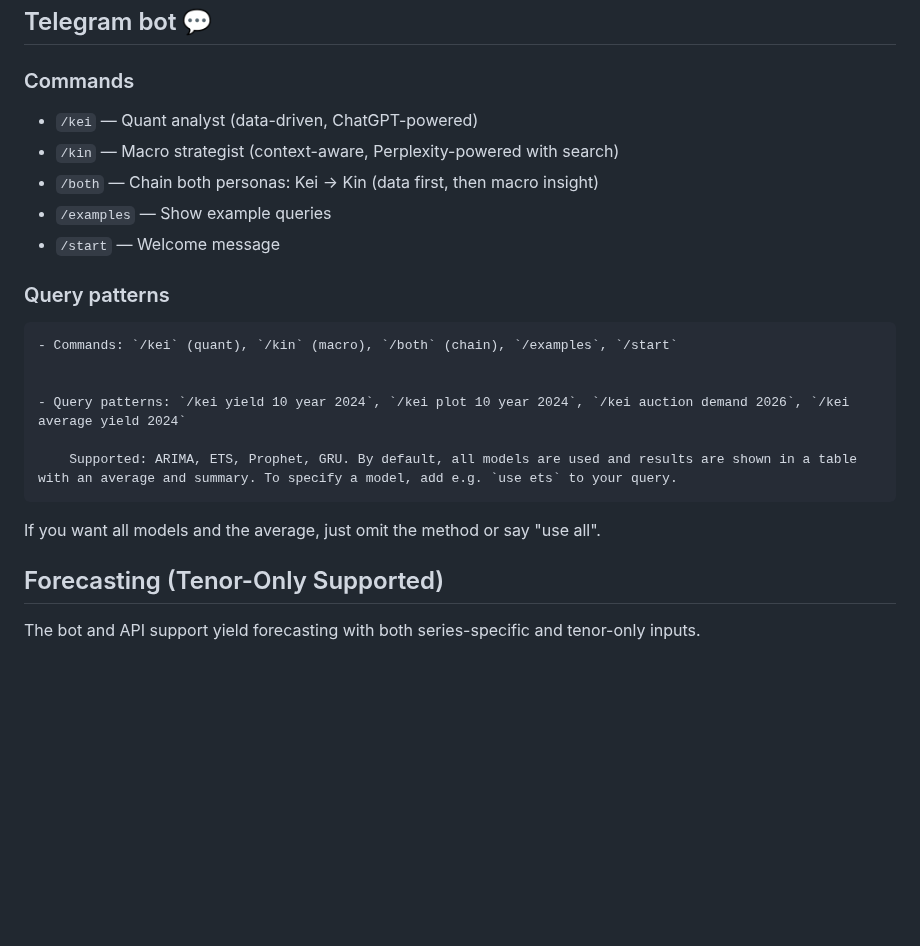
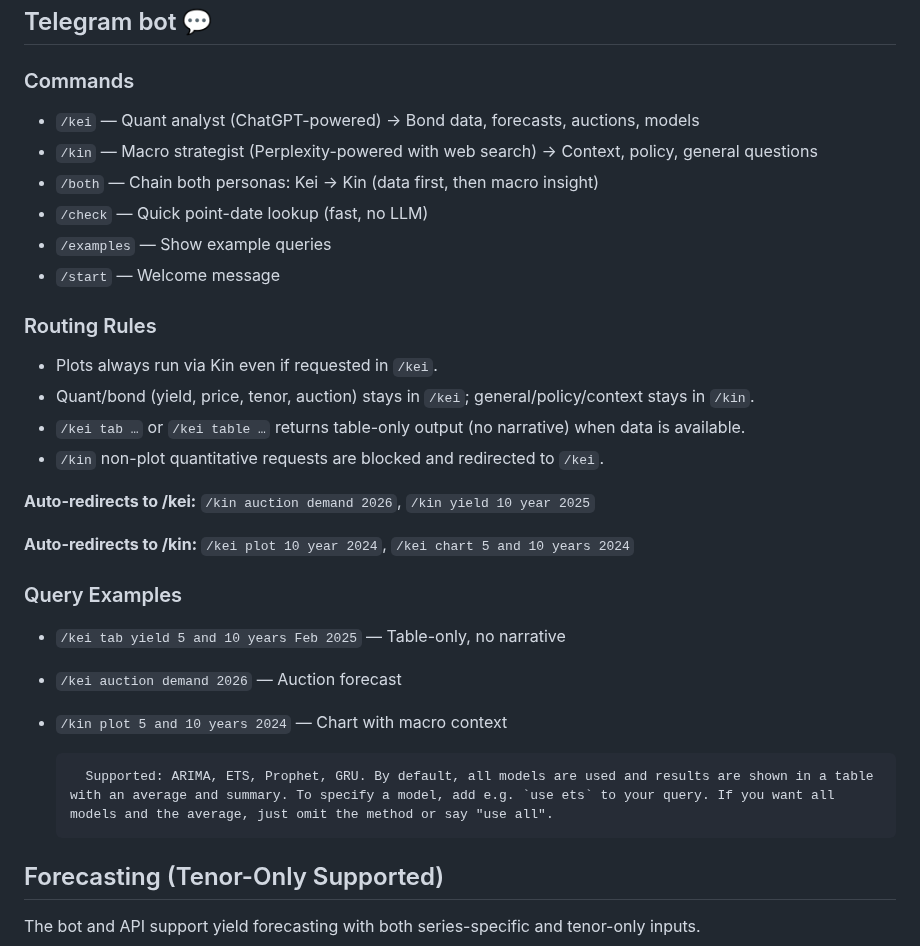
Before and after one commit to arifpras/perisai-bot, a Markdown page: README.md, the part around the change. GitHub-like rendering; blank space fills up the shorter version.

Commit message:
Update README with routing rules

```diff
--- a/README.md
+++ b/README.md
@@ -45,20 +45,29 @@ Fast answers on Indonesian govvies: prices/yields (2023-2025), auction forecasts
 ## Telegram bot 💬
 
 ### Commands
-- `/kei` — Quant analyst (data-driven, ChatGPT-powered)
-- `/kin` — Macro strategist (context-aware, Perplexity-powered with search)
+- `/kei` — Quant analyst (ChatGPT-powered) → Bond data, forecasts, auctions, models
+- `/kin` — Macro strategist (Perplexity-powered with web search) → Context, policy, general questions
 - `/both` — Chain both personas: Kei → Kin (data first, then macro insight)
+- `/check` — Quick point-date lookup (fast, no LLM)
 - `/examples` — Show example queries
 - `/start` — Welcome message
 
-### Query patterns
-	- Commands: `/kei` (quant), `/kin` (macro), `/both` (chain), `/examples`, `/start`
+### Routing Rules
+- Plots always run via Kin even if requested in `/kei`.
+- Quant/bond (yield, price, tenor, auction) stays in `/kei`; general/policy/context stays in `/kin`.
+- `/kei tab …` or `/kei table …` returns table-only output (no narrative) when data is available.
+- `/kin` non-plot quantitative requests are blocked and redirected to `/kei`.
 
+**Auto-redirects to /kei:** `/kin auction demand 2026`, `/kin yield 10 year 2025`
 
-	- Query patterns: `/kei yield 10 year 2024`, `/kei plot 10 year 2024`, `/kei auction demand 2026`, `/kei average yield 2024`
+**Auto-redirects to /kin:** `/kei plot 10 year 2024`, `/kei chart 5 and 10 years 2024`
 
-		Supported: ARIMA, ETS, Prophet, GRU. By default, all models are used and results are shown in a table with an average and summary. To specify a model, add e.g. `use ets` to your query.
-If you want all models and the average, just omit the method or say "use all".
+### Query Examples
+- `/kei tab yield 5 and 10 years Feb 2025` — Table-only, no narrative
+- `/kei auction demand 2026` — Auction forecast
+- `/kin plot 5 and 10 years 2024` — Chart with macro context
+
+		Supported: ARIMA, ETS, Prophet, GRU. By default, all models are used and results are shown in a table with an average and summary. To specify a model, add e.g. `use ets` to your query. If you want all models and the average, just omit the method or say "use all".
 
 ## Forecasting (Tenor-Only Supported)
 
```
